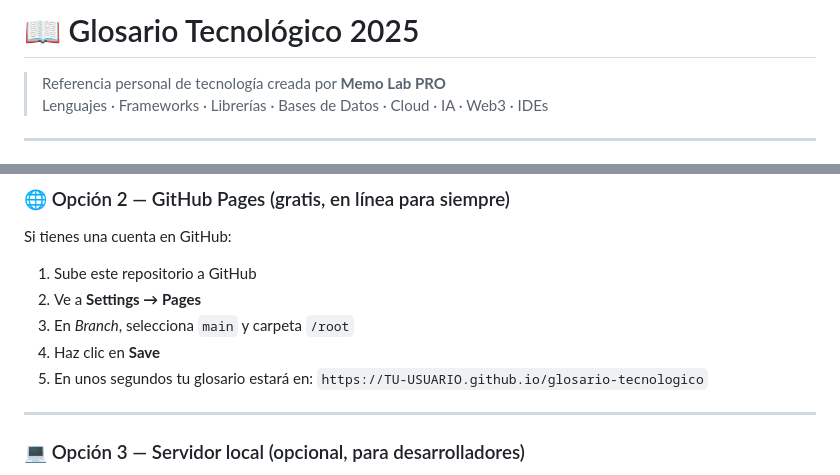
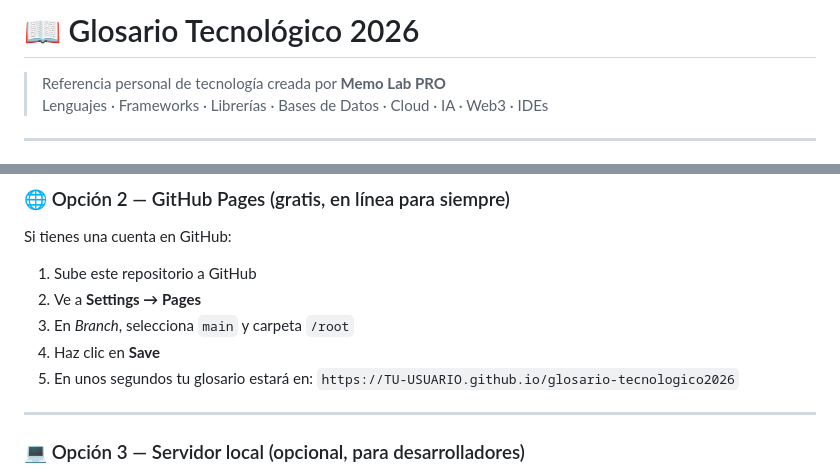
Before and after one commit to MemoLabPRO/glosario-tecnologico2026, a Markdown page: README.md, 2 parts joined by grey strips. GitHub-like rendering.

Commit message:
Update year in README for Glosario Tecnológico

```diff
--- a/README.md
+++ b/README.md
@@ -1,4 +1,4 @@
-# 📖 Glosario Tecnológico 2025
+# 📖 Glosario Tecnológico 2026
 
 > Referencia personal de tecnología creada por **Memo Lab PRO**
 > Lenguajes · Frameworks · Librerías · Bases de Datos · Cloud · IA · Web3 · IDEs
@@ -28,7 +28,7 @@ Si tienes una cuenta en GitHub:
 2. Ve a **Settings → Pages**
 3. En *Branch*, selecciona `main` y carpeta `/root`
 4. Haz clic en **Save**
-5. En unos segundos tu glosario estará en: `https://TU-USUARIO.github.io/glosario-tecnologico`
+5. En unos segundos tu glosario estará en: `https://TU-USUARIO.github.io/glosario-tecnologico2026`
 
 ---
 
```
